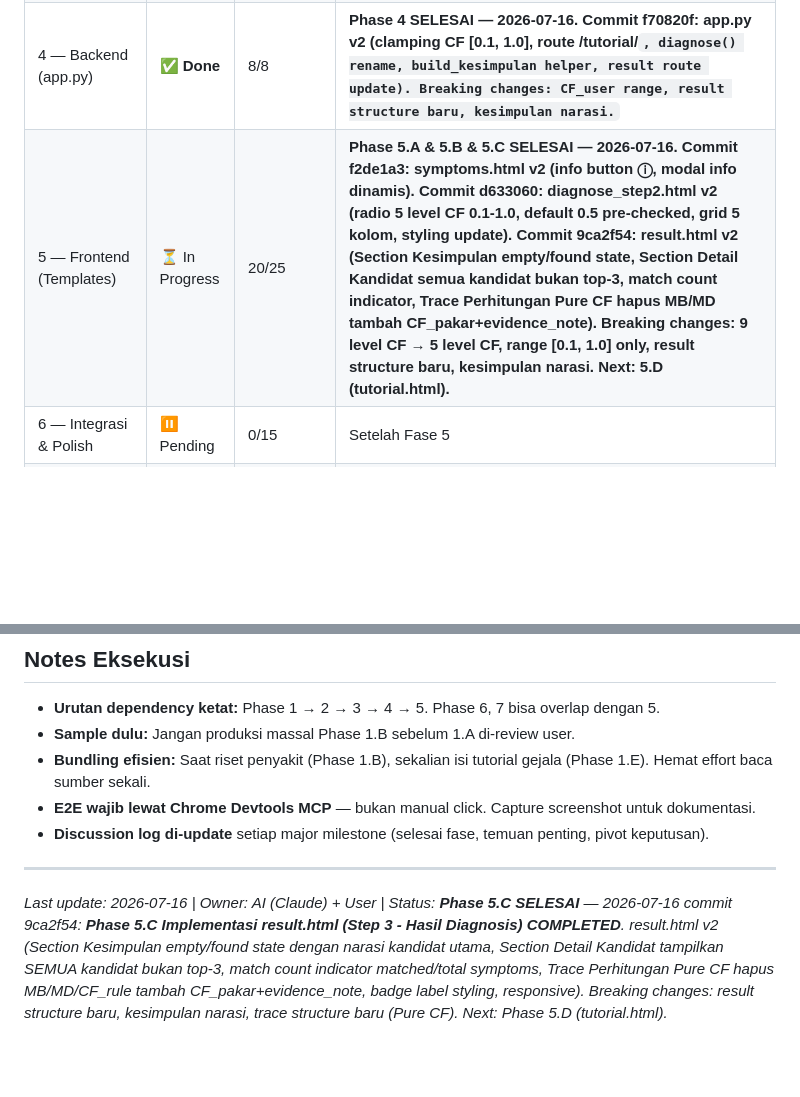
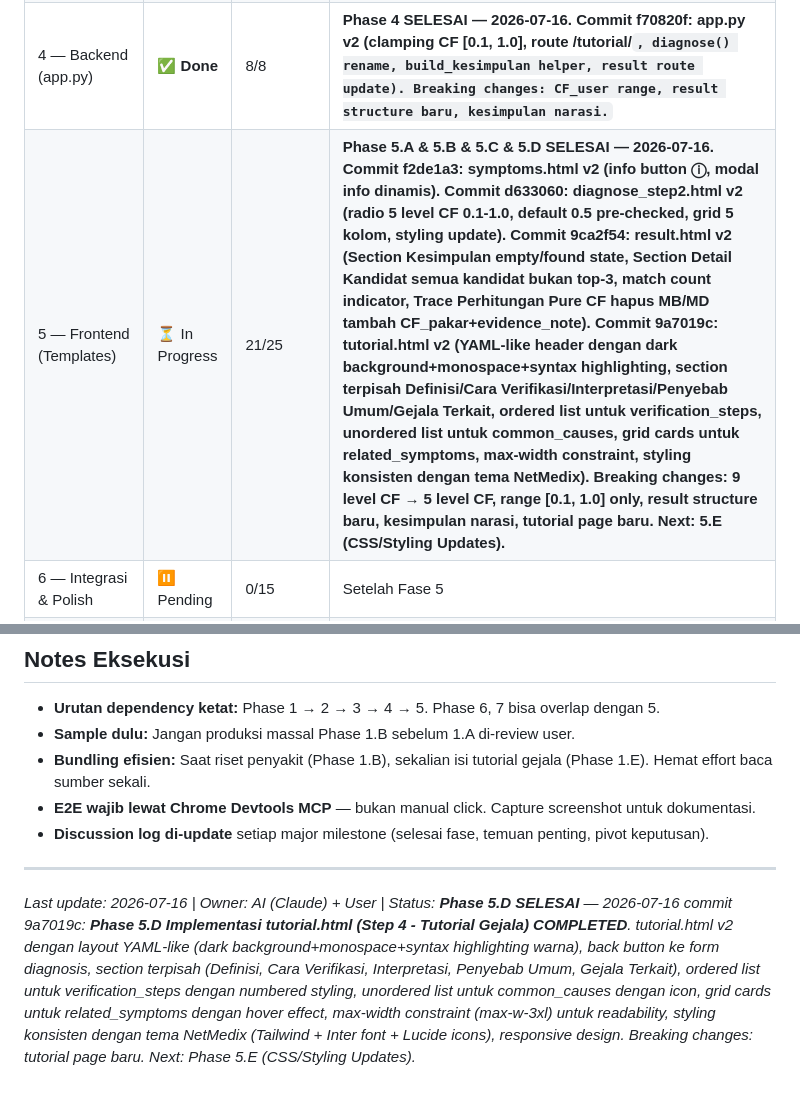
Before and after one commit to XsafiD/NetMedix, a Markdown page: todo-rombak-v2.0.0-NetMedix.md, 2 parts joined by grey strips. Rendered like a GitHub page; blank space fills up the shorter version.

```diff
--- a/todo-rombak-v2.0.0-NetMedix.md
+++ b/todo-rombak-v2.0.0-NetMedix.md
@@ -362,7 +362,7 @@ Update secara berkala:
 | 2 — Migrasi Data | ✅ **Done** | 10/10 | **Phase 2 SELESAI — 2026-07-16. Commit 45232e6: rules.json v2 (15 rules, 44 mappings, cf_pakar+evidence+sources), symptoms.json v2 (40 gejala dengan short_desc+how_to_check+tutorial, 38 full + 2 stub VPN G31/G32), backup v1 (.v1.0.0.json.bak 3 files), validation PASS (schema+orphan+smoke test).** |
 | 3 — Inference Engine | ✅ **Done** | 15/15 | **Phase 3 SELESAI — 2026-07-16. Commit afdabb6: engine.py v2 (Pure CF, filter ≥2, diagnose(), _combine_cfs_with_trace, interpret_cf update), knowledge_base.py v2 (get_symptom, get_symptoms_with_info, backward compatibility aliases, comprehensive docstrings). Breaking changes: forward_chaining→diagnose, result structure baru, trace structure baru.** |
 | 4 — Backend (app.py) | ✅ **Done** | 8/8 | **Phase 4 SELESAI — 2026-07-16. Commit f70820f: app.py v2 (clamping CF [0.1, 1.0], route /tutorial/<code>, diagnose() rename, build_kesimpulan helper, result route update). Breaking changes: CF_user range, result structure baru, kesimpulan narasi.** |
-| 5 — Frontend (Templates) | ⏳ In Progress | 20/25 | **Phase 5.A & 5.B & 5.C SELESAI — 2026-07-16. Commit f2de1a3: symptoms.html v2 (info button ⓘ, modal info dinamis). Commit d633060: diagnose_step2.html v2 (radio 5 level CF 0.1-1.0, default 0.5 pre-checked, grid 5 kolom, styling update). Commit 9ca2f54: result.html v2 (Section Kesimpulan empty/found state, Section Detail Kandidat semua kandidat bukan top-3, match count indicator, Trace Perhitungan Pure CF hapus MB/MD tambah CF_pakar+evidence_note). Breaking changes: 9 level CF → 5 level CF, range [0.1, 1.0] only, result structure baru, kesimpulan narasi. Next: 5.D (tutorial.html).** |
+| 5 — Frontend (Templates) | ⏳ In Progress | 21/25 | **Phase 5.A & 5.B & 5.C & 5.D SELESAI — 2026-07-16. Commit f2de1a3: symptoms.html v2 (info button ⓘ, modal info dinamis). Commit d633060: diagnose_step2.html v2 (radio 5 level CF 0.1-1.0, default 0.5 pre-checked, grid 5 kolom, styling update). Commit 9ca2f54: result.html v2 (Section Kesimpulan empty/found state, Section Detail Kandidat semua kandidat bukan top-3, match count indicator, Trace Perhitungan Pure CF hapus MB/MD tambah CF_pakar+evidence_note). Commit 9a7019c: tutorial.html v2 (YAML-like header dengan dark background+monospace+syntax highlighting, section terpisah Definisi/Cara Verifikasi/Interpretasi/Penyebab Umum/Gejala Terkait, ordered list untuk verification_steps, unordered list untuk common_causes, grid cards untuk related_symptoms, max-width constraint, styling konsisten dengan tema NetMedix). Breaking changes: 9 level CF → 5 level CF, range [0.1, 1.0] only, result structure baru, kesimpulan narasi, tutorial page baru. Next: 5.E (CSS/Styling Updates).** |
 | 6 — Integrasi & Polish | ⏸ Pending | 0/15 | Setelah Fase 5 |
 | 7 — Testing & QA | ⏸ Pending | 0/20 | Setelah Fase 6 |
 | 8 — Deployment & Version Bump | ⏸ Pending | 0/8 | Setelah Fase 7 |
@@ -381,4 +381,4 @@ Update secara berkala:
 
 ---
 
-*Last update: 2026-07-16 | Owner: AI (Claude) + User | Status: **Phase 5.C SELESAI** — 2026-07-16 commit 9ca2f54: **Phase 5.C Implementasi result.html (Step 3 - Hasil Diagnosis) COMPLETED**. result.html v2 (Section Kesimpulan empty/found state dengan narasi kandidat utama, Section Detail Kandidat tampilkan SEMUA kandidat bukan top-3, match count indicator matched/total symptoms, Trace Perhitungan Pure CF hapus MB/MD/CF_rule tambah CF_pakar+evidence_note, badge label styling, responsive). Breaking changes: result structure baru, kesimpulan narasi, trace structure baru (Pure CF). Next: Phase 5.D (tutorial.html).*
+*Last update: 2026-07-16 | Owner: AI (Claude) + User | Status: **Phase 5.D SELESAI** — 2026-07-16 commit 9a7019c: **Phase 5.D Implementasi tutorial.html (Step 4 - Tutorial Gejala) COMPLETED**. tutorial.html v2 dengan layout YAML-like (dark background+monospace+syntax highlighting warna), back button ke form diagnosis, section terpisah (Definisi, Cara Verifikasi, Interpretasi, Penyebab Umum, Gejala Terkait), ordered list untuk verification_steps dengan numbered styling, unordered list untuk common_causes dengan icon, grid cards untuk related_symptoms dengan hover effect, max-width constraint (max-w-3xl) untuk readability, styling konsisten dengan tema NetMedix (Tailwind + Inter font + Lucide icons), responsive design. Breaking changes: tutorial page baru. Next: Phase 5.E (CSS/Styling Updates).*
```
Also changed, not shown: other parts of todo-rombak-v2.0.0-NetMedix.md (+9 -9 lines).
